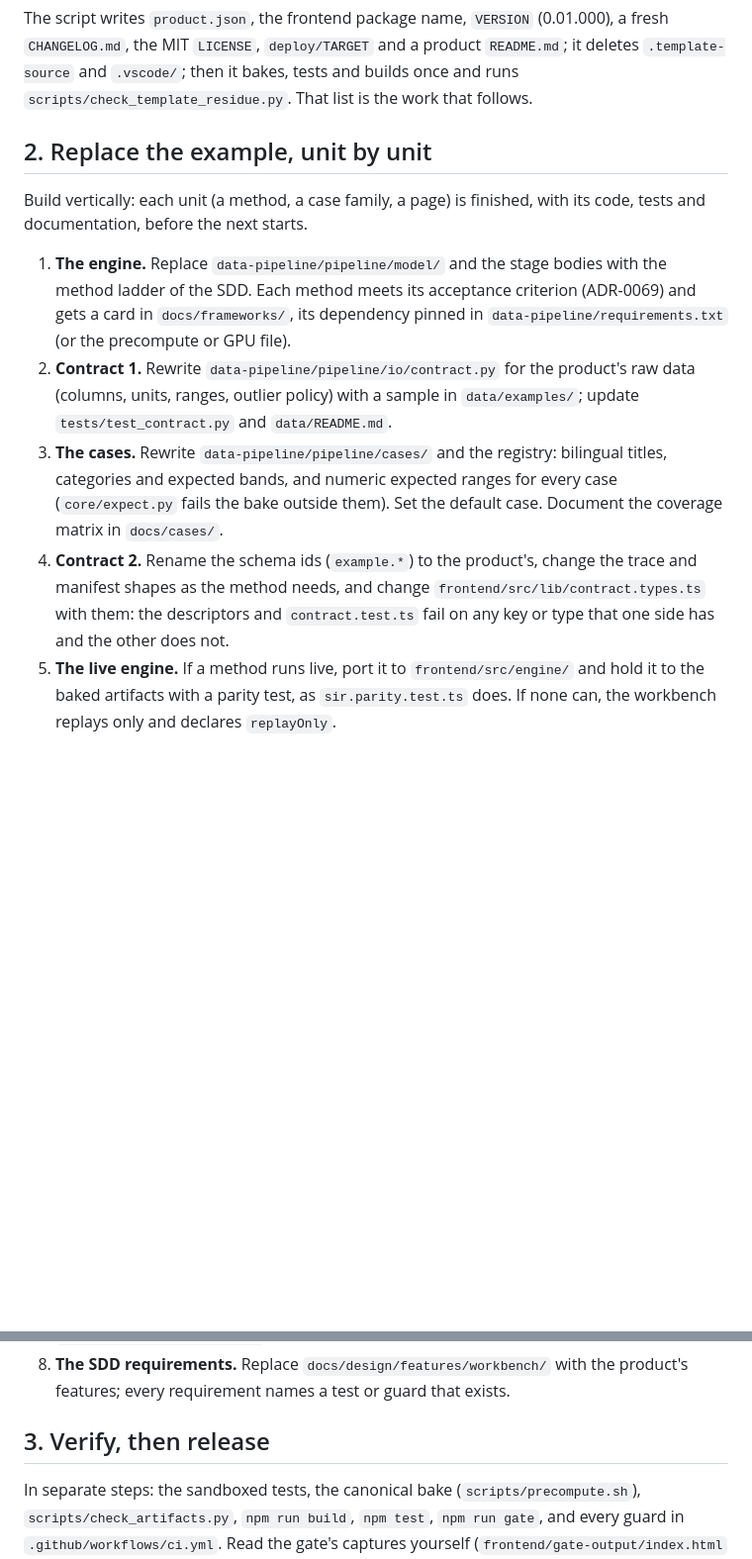
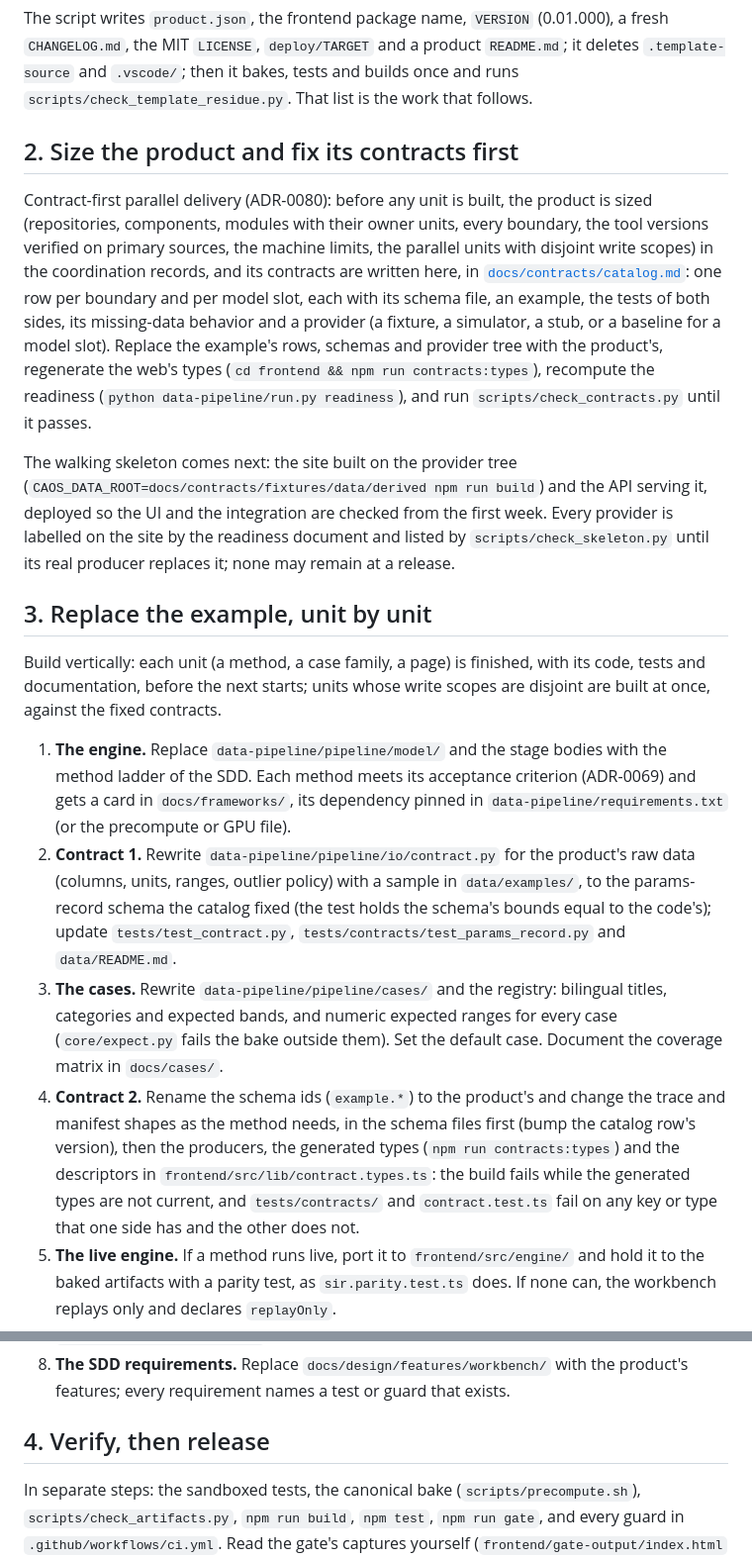
Before and after one commit to fsantibanezleal/CAOS_PRODUCT_TEMPLATE, a Markdown page: docs/guides/00_instantiate.md, 2 parts joined by grey strips. Shown at 99% size. Drawn GitHub-style; blank space fills up the shorter version.

```diff
--- a/docs/guides/00_instantiate.md
+++ b/docs/guides/00_instantiate.md
@@ -25,22 +25,42 @@ The script writes `product.json`, the frontend package name, `VERSION` (0.01.000
 then it bakes, tests and builds once and runs `scripts/check_template_residue.py`. That list is the work that
 follows.
 
-## 2. Replace the example, unit by unit
+## 2. Size the product and fix its contracts first
+
+Contract-first parallel delivery (ADR-0080): before any unit is built, the product is sized (repositories,
+components, modules with their owner units, every boundary, the tool versions verified on primary sources, the
+machine limits, the parallel units with disjoint write scopes) in the coordination records, and its contracts are
+written here, in [`docs/contracts/catalog.md`](../contracts/catalog.md): one row per boundary and per model slot,
+each with its schema file, an example, the tests of both sides, its missing-data behavior and a provider (a fixture,
+a simulator, a stub, or a baseline for a model slot). Replace the example's rows, schemas and provider tree with the
+product's, regenerate the web's types (`cd frontend && npm run contracts:types`), recompute the readiness
+(`python data-pipeline/run.py readiness`), and run `scripts/check_contracts.py` until it passes.
+
+The walking skeleton comes next: the site built on the provider tree
+(`CAOS_DATA_ROOT=docs/contracts/fixtures/data/derived npm run build`) and the API serving it, deployed so the UI and
+the integration are checked from the first week. Every provider is labelled on the site by the readiness document
+and listed by `scripts/check_skeleton.py` until its real producer replaces it; none may remain at a release.
+
+## 3. Replace the example, unit by unit
 
 Build vertically: each unit (a method, a case family, a page) is finished, with its code, tests and documentation,
-before the next starts.
+before the next starts; units whose write scopes are disjoint are built at once, against the fixed contracts.
 
 1. **The engine.** Replace `data-pipeline/pipeline/model/` and the stage bodies with the method ladder of the SDD.
    Each method meets its acceptance criterion (ADR-0069) and gets a card in `docs/frameworks/`, its dependency
    pinned in `data-pipeline/requirements.txt` (or the precompute or GPU file).
 2. **Contract 1.** Rewrite `data-pipeline/pipeline/io/contract.py` for the product's raw data (columns, units,
-   ranges, outlier policy) with a sample in `data/examples/`; update `tests/test_contract.py` and `data/README.md`.
+   ranges, outlier policy) with a sample in `data/examples/`, to the params-record schema the catalog fixed (the
+   test holds the schema's bounds equal to the code's); update `tests/test_contract.py`,
+   `tests/contracts/test_params_record.py` and `data/README.md`.
 3. **The cases.** Rewrite `data-pipeline/pipeline/cases/` and the registry: bilingual titles, categories and expected
    bands, and numeric expected ranges for every case (`core/expect.py` fails the bake outside them). Set the default
    case. Document the coverage matrix in `docs/cases/`.
-4. **Contract 2.** Rename the schema ids (`example.*`) to the product's, change the trace and manifest shapes as the
-   method needs, and change `frontend/src/lib/contract.types.ts` with them: the descriptors and `contract.test.ts`
-   fail on any key or type that one side has and the other does not.
+4. **Contract 2.** Rename the schema ids (`example.*`) to the product's and change the trace and manifest shapes as
+   the method needs, in the schema files first (bump the catalog row's version), then the producers, the generated
+   types (`npm run contracts:types`) and the descriptors in `frontend/src/lib/contract.types.ts`: the build fails
+   while the generated types are not current, and `tests/contracts/` and `contract.test.ts` fail on any key or type
+   that one side has and the other does not.
 5. **The live engine.** If a method runs live, port it to `frontend/src/engine/` and hold it to the baked artifacts
    with a parity test, as `sir.parity.test.ts` does. If none can, the workbench replays only and declares
    `replayOnly`.
@@ -57,7 +77,7 @@ before the next starts.
 8. **The SDD requirements.** Replace `docs/design/features/workbench/` with the product's features; every
    requirement names a test or guard that exists.
 
-## 3. Verify, then release
+## 4. Verify, then release
 
 In separate steps: the sandboxed tests, the canonical bake (`scripts/precompute.sh`), `scripts/check_artifacts.py`,
 `npm run build`, `npm test`, `npm run gate`, and every guard in `.github/workflows/ci.yml`. Read the gate's
```
Also changed, not shown: README.md (+4 -2 lines).
